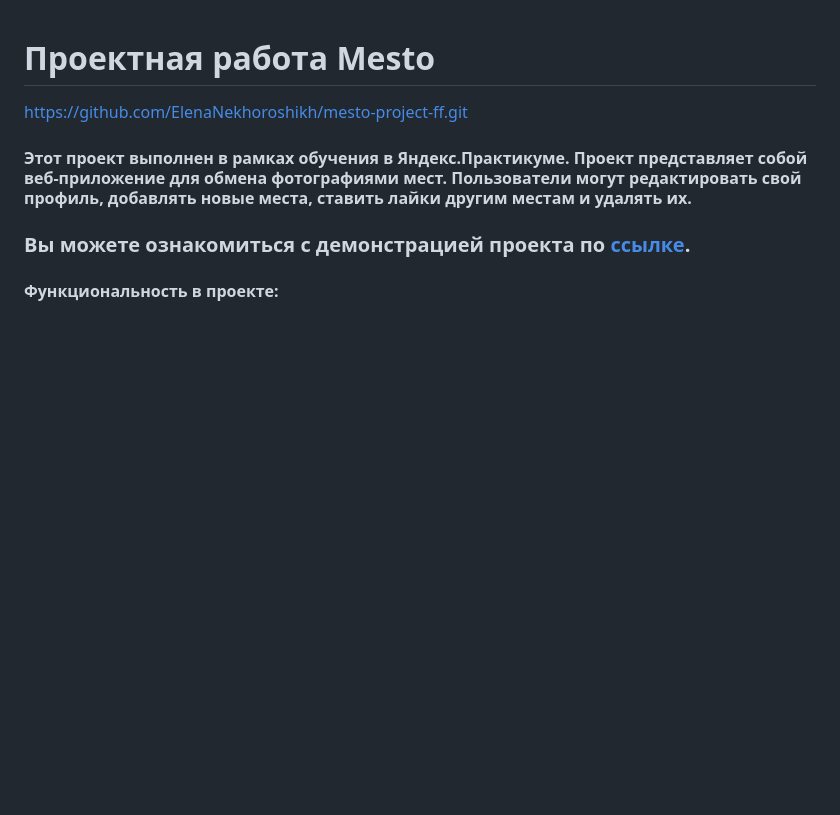
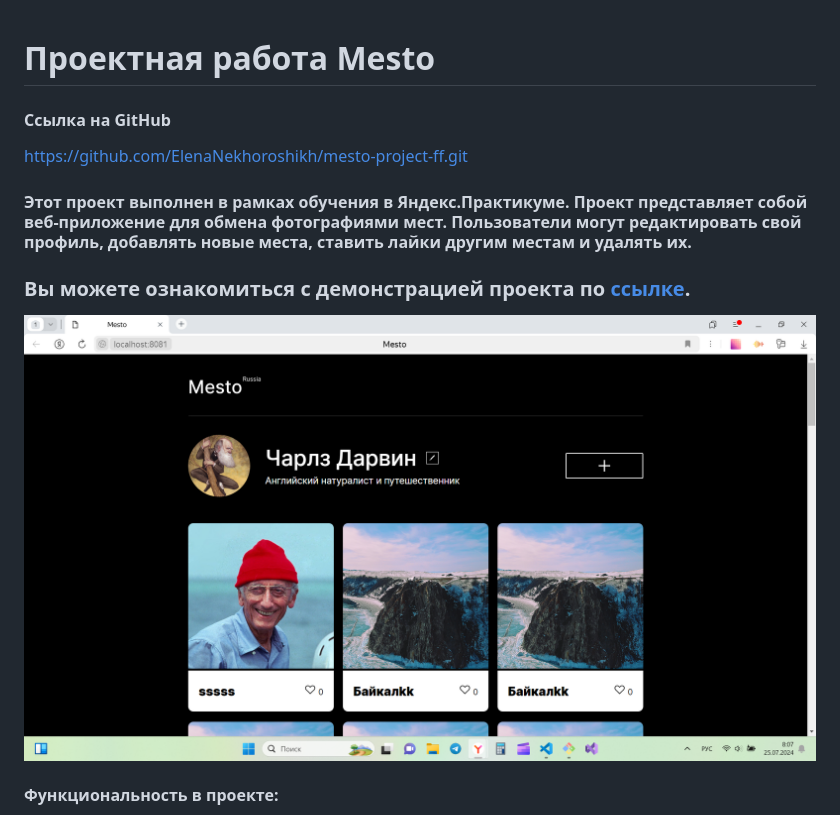
Before and after one commit to ElenaNekhoroshikh/mesto-project-ff, a Markdown page: README.md, the part around the change. Rendered like a GitHub page; pictures changed too: src/images/demo.png (added); blank space fills up the shorter version.

Commit message:
fixed validation and add image in readme

```diff
--- a/README.md
+++ b/README.md
@@ -1,10 +1,11 @@
 # Проектная работа Mesto
 
+#### Ссылка на GitHub
 https://github.com/ElenaNekhoroshikh/mesto-project-ff.git
 
 #### Этот проект выполнен в рамках обучения в Яндекс.Практикуме.  Проект представляет собой веб-приложение для обмена фотографиями мест.  Пользователи могут редактировать свой профиль, добавлять новые места,  ставить лайки другим местам и удалять их.
 ### Вы можете ознакомиться с демонстрацией проекта по [ссылке](https://elenanekhoroshikh.github.io/mesto-project-ff/ "Мой сайт!").
-
+![Демонстрация сайта](src/images/demo.png)
 #### Функциональность в проекте:
 * Реализовано создание и удаление карточки с помощью JavaScript.
 * Создано инфраструктурное окружение с помощью Webpack;
```
Also changed, not shown: 1 other file.
